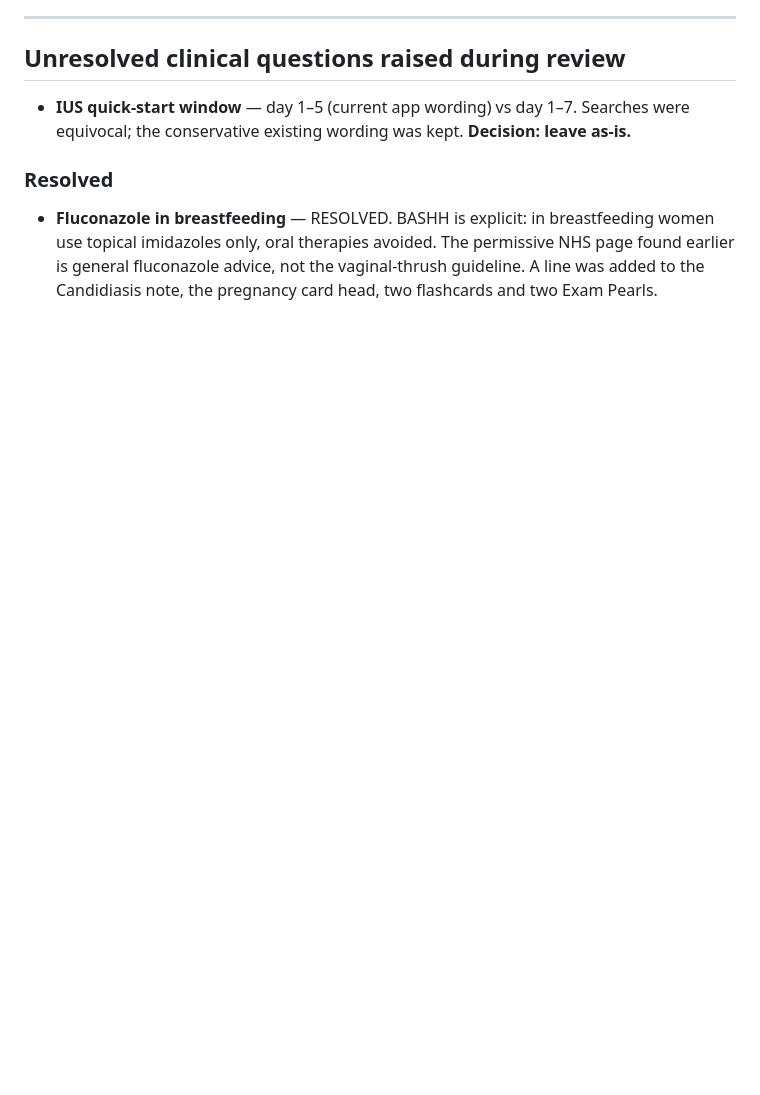
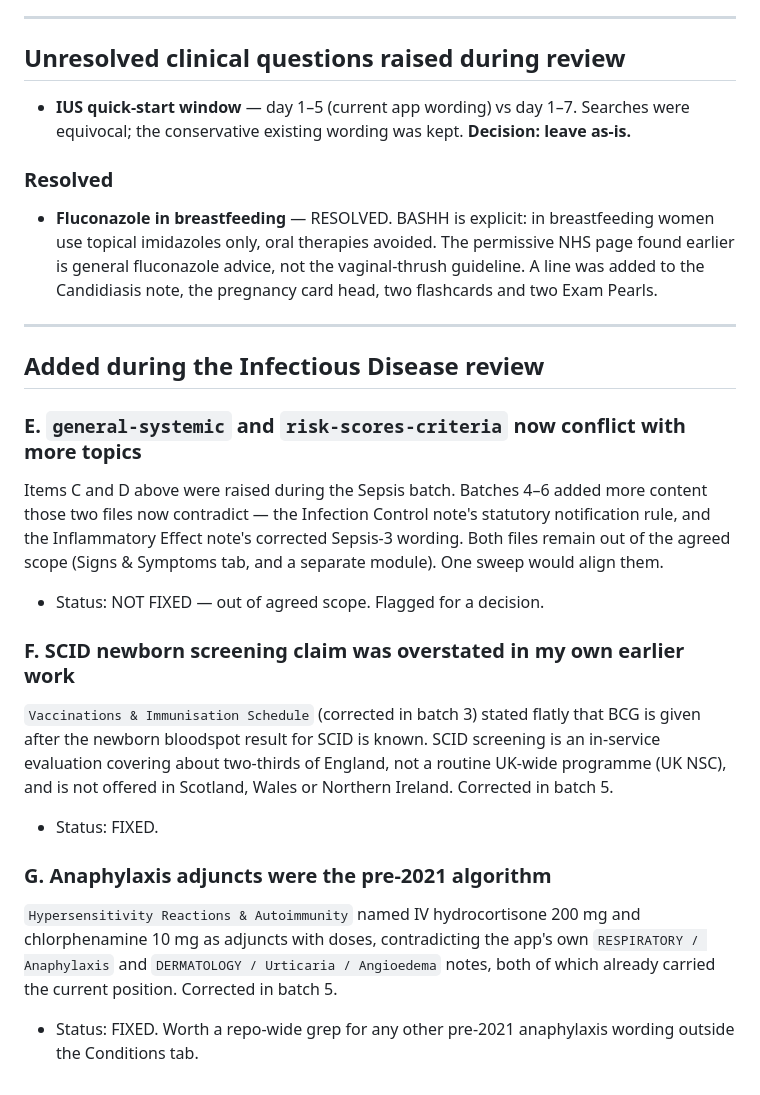
Before and after one commit to pstephenphilip-ship-it/Piri-MBBS, a Markdown page: docs/CONTENT-GAPS.md, the part around one of its changes. GitHub-like rendering; blank space fills up the shorter version.

```diff
--- a/docs/CONTENT-GAPS.md
+++ b/docs/CONTENT-GAPS.md
@@ -104,3 +153,32 @@ of the time. Fixed in `sexual-health`. Still outstanding:
   page found earlier is general fluconazole advice, not the vaginal-thrush
   guideline. A line was added to the Candidiasis note, the pregnancy card head,
   two flashcards and two Exam Pearls.
+
+
+---
+
+## Added during the Infectious Disease review
+
+### E. `general-systemic` and `risk-scores-criteria` now conflict with more topics
+Items C and D above were raised during the Sepsis batch. Batches 4–6 added more
+content those two files now contradict — the Infection Control note's statutory
+notification rule, and the Inflammatory Effect note's corrected Sepsis-3 wording.
+Both files remain out of the agreed scope (Signs & Symptoms tab, and a separate
+module). One sweep would align them.
+- Status: NOT FIXED — out of agreed scope. Flagged for a decision.
+
+### F. SCID newborn screening claim was overstated in my own earlier work
+`Vaccinations & Immunisation Schedule` (corrected in batch 3) stated flatly that
+BCG is given after the newborn bloodspot result for SCID is known. SCID screening
+is an in-service evaluation covering about two-thirds of England, not a routine
+UK-wide programme (UK NSC), and is not offered in Scotland, Wales or Northern
+Ireland. Corrected in batch 5.
+- Status: FIXED.
+
+### G. Anaphylaxis adjuncts were the pre-2021 algorithm
+`Hypersensitivity Reactions & Autoimmunity` named IV hydrocortisone 200 mg and
+chlorphenamine 10 mg as adjuncts with doses, contradicting the app's own
+`RESPIRATORY / Anaphylaxis` and `DERMATOLOGY / Urticaria / Angioedema` notes,
+both of which already carried the current position. Corrected in batch 5.
+- Status: FIXED. Worth a repo-wide grep for any other pre-2021 anaphylaxis
+  wording outside the Conditions tab.
```
Also changed, not shown: other parts of docs/CONTENT-GAPS.md (+49 -0 lines).
